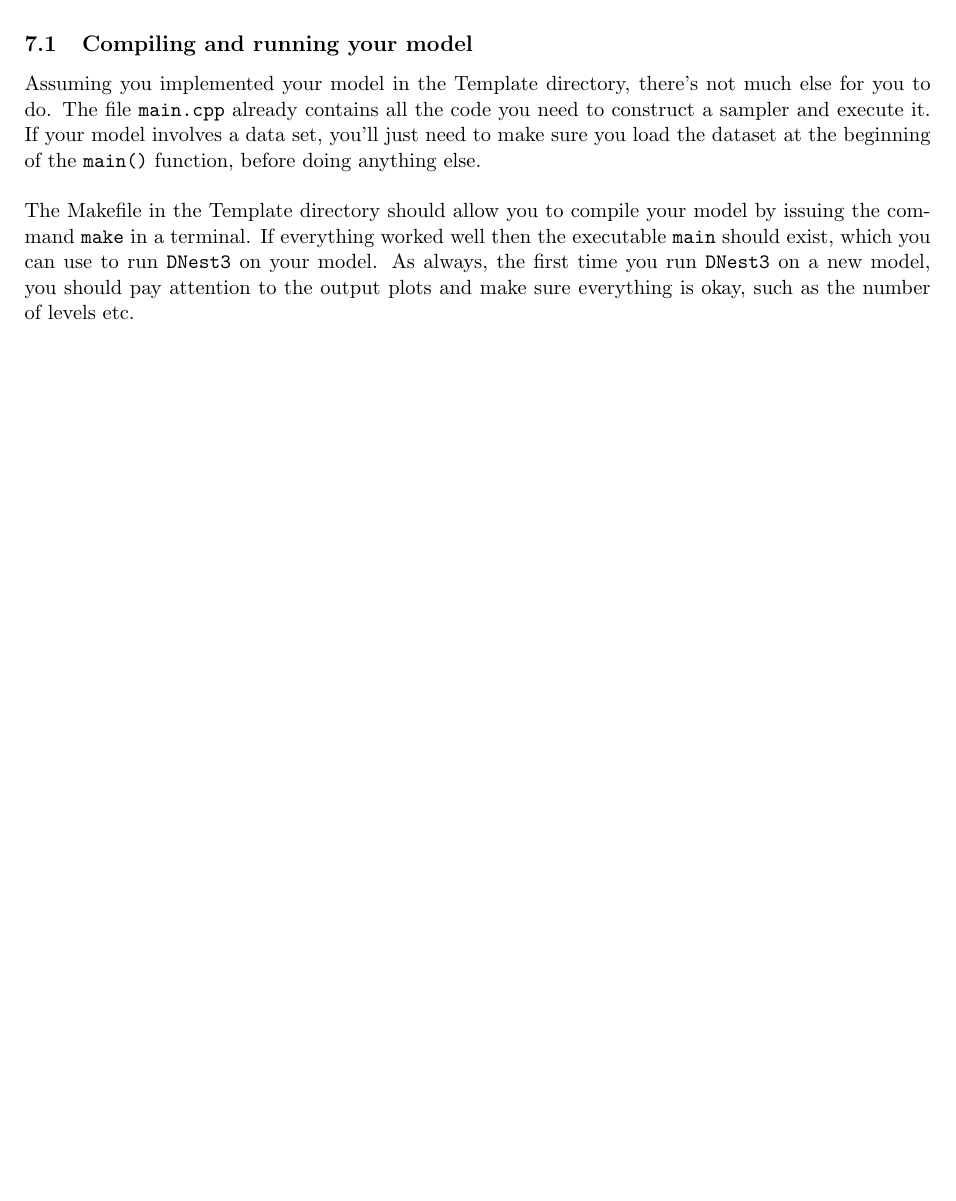
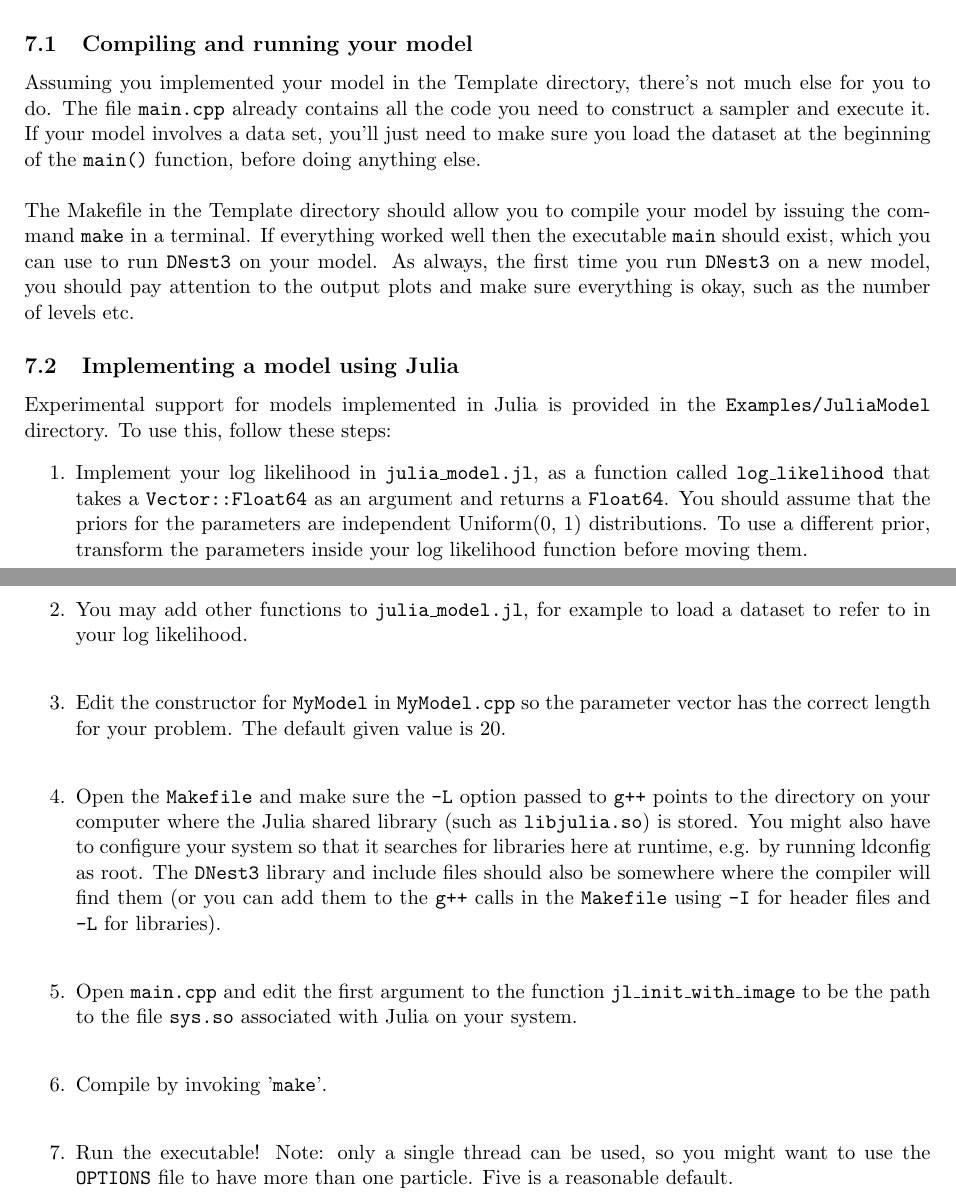
Before and after one commit to eggplantbren/DNest3, a LaTeX document (doc/manual.tex): part of page 12 of 12 before the commit and two parts of pages 12 and 13 of 13 after it, the two joined at a grey line, cut so that both start at the same text, the shorter picture padded with empty space. Compiled offline with pdfLaTeX.

Commit message:
Julia stuff

```diff
--- a/doc/manual.tex
+++ b/doc/manual.tex
@@ -616,4 +616,39 @@ then the executable {\tt main} should exist, which you can use to run
 you should pay attention to the output plots and make sure everything is okay,
 such as the number of levels etc.
 
+
+\subsection{Implementing a model using Julia}
+Experimental support for models implemented in Julia is provided in the
+{\tt Examples/JuliaModel} directory. To use this, follow these steps:
+
+\begin{enumerate}
+\item Implement your log likelihood in {\tt julia\_model.jl}, as a function
+	called {\tt log\_likelihood} that takes a {\tt Vector::Float64} as an argument
+	and returns a {\tt Float64}. You should assume that the priors for the
+	parameters are independent Uniform(0, 1) distributions. To use
+	a different prior, transform the parameters inside
+	your log likelihood function before moving them.\\
+\item You may add other functions to {\tt julia\_model.jl}, for example to load
+	a dataset to refer to in your log likelihood.\\
+\item Edit the constructor for {\tt MyModel} in {\tt MyModel.cpp} so the parameter
+	vector has the correct length for your problem. The default given value
+	is 20.\\
+\item Open the {\tt Makefile} and make sure the {\tt -L} option passed to
+	{\tt g++} points to the
+	directory on your computer where the Julia shared library (such
+	as {\tt libjulia.so}) is stored. You might also have to configure your
+	system so that it searches for libraries here at runtime, e.g.
+	by running ldconfig as root. The \dnest~library and include files should
+	also be somewhere where the compiler will find them (or you can add them
+	to the {\tt g++} calls in the {\tt Makefile} using {\tt -I} for header
+	files and {\tt -L} for libraries).\\
+\item Open {\tt main.cpp} and edit the first argument to the function
+	{\tt jl\_init\_with\_image} to be the path to the file {\tt sys.so} associated with
+	Julia on your system.\\
+\item Compile by invoking '{\tt make}'.\\
+\item Run the executable! Note: only a single thread can be used, so you might want
+	to use the {\tt OPTIONS} file to have more than one particle. Five is a
+	reasonable default.
+\end{enumerate}
+
 \end{document}
```
